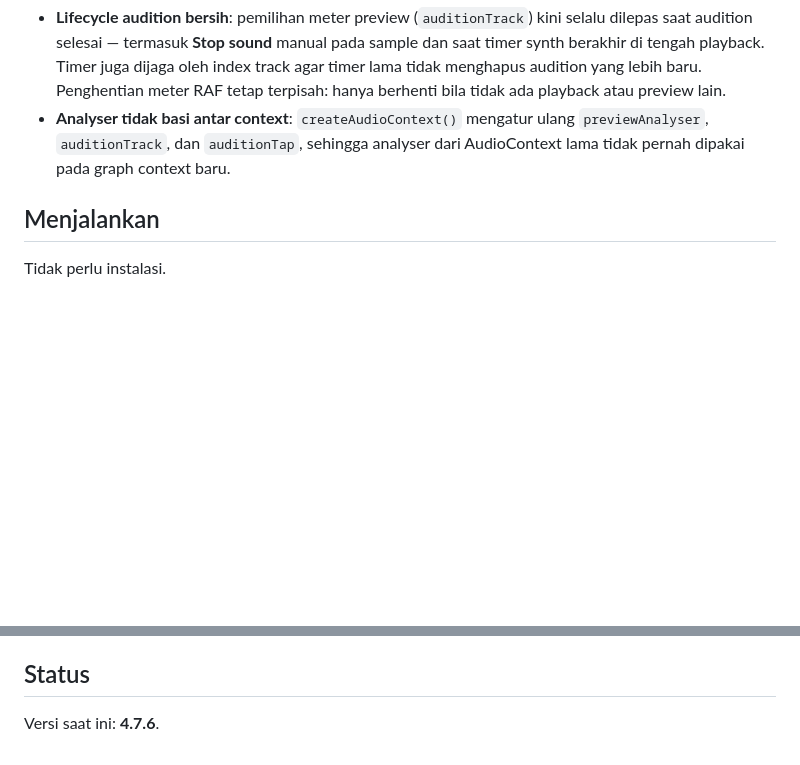
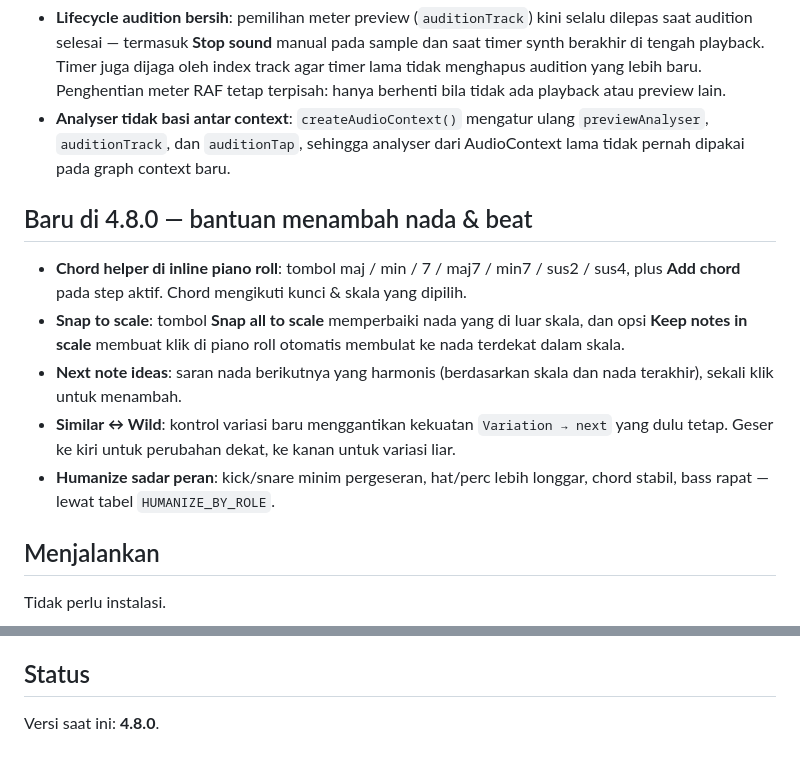
Before and after one commit to megaalive/loop-forge, a Markdown page: README.md, 2 parts joined by grey strips. GitHub-like rendering; blank space fills up the shorter version.

Commit message:
docs: note helpers and variation control for 4.8.0

```diff
--- a/README.md
+++ b/README.md
@@ -83,6 +83,14 @@ Loop Forge sengaja dibuat sederhana: satu file HTML, tanpa framework, tanpa pros
 - **Lifecycle audition bersih**: pemilihan meter preview (`auditionTrack`) kini selalu dilepas saat audition selesai — termasuk **Stop sound** manual pada sample dan saat timer synth berakhir di tengah playback. Timer juga dijaga oleh index track agar timer lama tidak menghapus audition yang lebih baru. Penghentian meter RAF tetap terpisah: hanya berhenti bila tidak ada playback atau preview lain.
 - **Analyser tidak basi antar context**: `createAudioContext()` mengatur ulang `previewAnalyser`, `auditionTrack`, dan `auditionTap`, sehingga analyser dari AudioContext lama tidak pernah dipakai pada graph context baru.
 
+## Baru di 4.8.0 — bantuan menambah nada & beat
+
+- **Chord helper di inline piano roll**: tombol maj / min / 7 / maj7 / min7 / sus2 / sus4, plus **Add chord** pada step aktif. Chord mengikuti kunci & skala yang dipilih.
+- **Snap to scale**: tombol **Snap all to scale** memperbaiki nada yang di luar skala, dan opsi **Keep notes in scale** membuat klik di piano roll otomatis membulat ke nada terdekat dalam skala.
+- **Next note ideas**: saran nada berikutnya yang harmonis (berdasarkan skala dan nada terakhir), sekali klik untuk menambah.
+- **Similar ↔ Wild**: kontrol variasi baru menggantikan kekuatan `Variation → next` yang dulu tetap. Geser ke kiri untuk perubahan dekat, ke kanan untuk variasi liar.
+- **Humanize sadar peran**: kick/snare minim pergeseran, hat/perc lebih longgar, chord stabil, bass rapat — lewat tabel `HUMANIZE_BY_ROLE`.
+
 ## Menjalankan
 
 Tidak perlu instalasi.
@@ -99,4 +107,4 @@ Fokus proyek ini adalah workflow yang mudah dipahami, ukuran kecil, dan fitur ya
 
 ## Status
 
-Versi saat ini: **4.7.6**.
+Versi saat ini: **4.8.0**.
```
